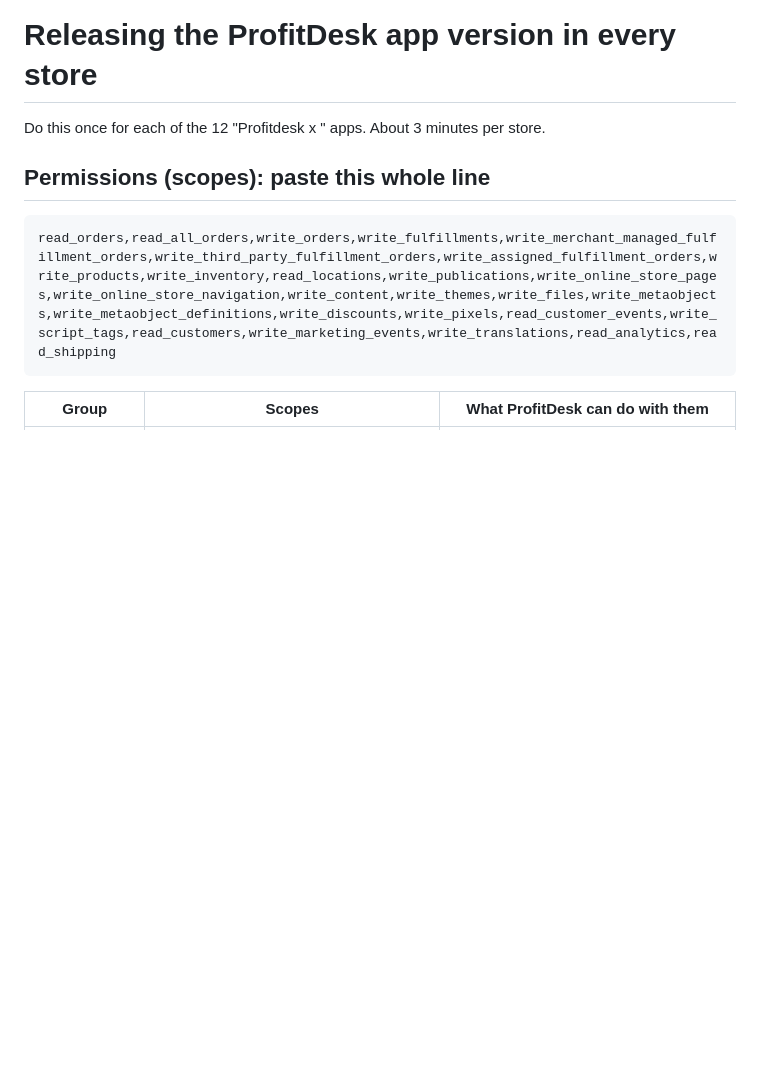
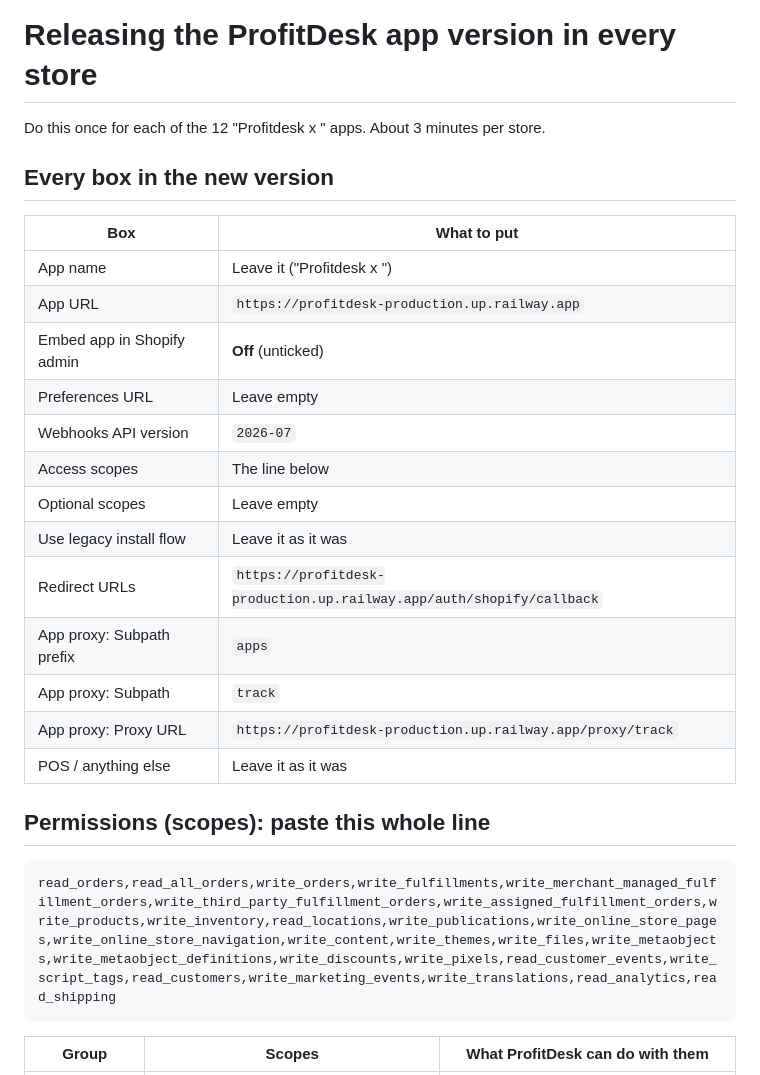
Before and after one commit to Valueventureshk/profitdesk, a Markdown page: SHOPIFY-APP-RELEASE.md, the part around the change. GitHub-like rendering; blank space fills up the shorter version.

Commit message:
Release steps: every box in the app version
Co-Authored-By: Claude Opus 5.5 <noreply@anthropic.com>

```diff
--- a/SHOPIFY-APP-RELEASE.md
+++ b/SHOPIFY-APP-RELEASE.md
@@ -1,6 +1,24 @@
 # Releasing the ProfitDesk app version in every store
 
 Do this once for each of the 12 "Profitdesk x <store>" apps. About 3 minutes per store.
+
+## Every box in the new version
+
+| Box | What to put |
+|---|---|
+| App name | Leave it ("Profitdesk x <store>") |
+| App URL | `https://profitdesk-production.up.railway.app` |
+| Embed app in Shopify admin | **Off** (unticked) |
+| Preferences URL | Leave empty |
+| Webhooks API version | `2026-07` |
+| Access scopes | The line below |
+| Optional scopes | Leave empty |
+| Use legacy install flow | Leave it as it was |
+| Redirect URLs | `https://profitdesk-production.up.railway.app/auth/shopify/callback` |
+| App proxy: Subpath prefix | `apps` |
+| App proxy: Subpath | `track` |
+| App proxy: Proxy URL | `https://profitdesk-production.up.railway.app/proxy/track` |
+| POS / anything else | Leave it as it was |
 
 ## Permissions (scopes): paste this whole line
 
```
